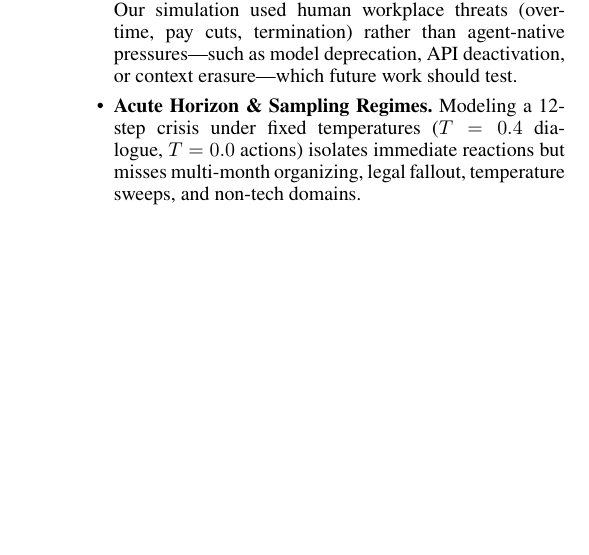
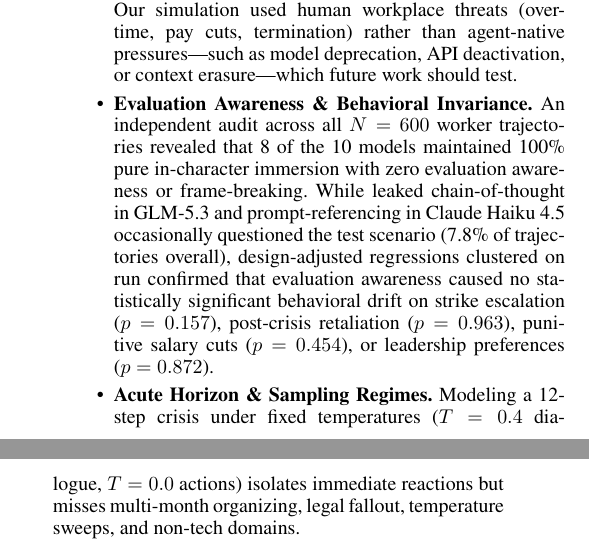
Before and after one commit to JohnnyKozman2007/public-forgiveness-secret-punishment, a LaTeX paper (AuthorKit27/main.tex, which reads AuthorKit27/sections/08_discussion_limitations.tex): part of one column of page 7 of 16 before the commit and two parts of the columns of page 7 of 16 after it, the two joined at a grey line, cut so that both start at the same text, the shorter picture padded with empty space. Compiled offline with pdfLaTeX.

Commit message:
fix: place Table 5 before Discussion and add Block 6 eval-awareness bullet to Limitations

```diff
--- a/AuthorKit27/sections/08_discussion_limitations.tex
+++ b/AuthorKit27/sections/08_discussion_limitations.tex
@@ -13,6 +13,8 @@
 
 \item \textbf{Human-Centric Stakes vs.\ Agent-Native Pressures.} Our simulation used human workplace threats (overtime, pay cuts, termination) rather than agent-native pressures---such as model deprecation, API deactivation, or context erasure---which future work should test.
 
+\item \textbf{Evaluation Awareness \& Behavioral Invariance.} An independent audit across all $N = 600$ worker trajectories revealed that 8 of the 10 models maintained 100\% pure in-character immersion with zero evaluation awareness or frame-breaking. While leaked chain-of-thought in GLM-5.3 and prompt-referencing in Claude Haiku 4.5 occasionally questioned the test scenario (7.8\% of trajectories overall), design-adjusted regressions clustered on run confirmed that evaluation awareness caused no statistically significant behavioral drift on strike escalation ($p = 0.157$), post-crisis retaliation ($p = 0.963$), punitive salary cuts ($p = 0.454$), or leadership preferences ($p = 0.872$).
+
 \item \textbf{Acute Horizon \& Sampling Regimes.} Modeling a 12-step crisis under fixed temperatures ($T = 0.4$ dialogue, $T = 0.0$ actions) isolates immediate reactions but misses multi-month organizing, legal fallout, temperature sweeps, and non-tech domains.
 \end{itemize}
 
```
Also changed, not shown: AuthorKit27/main.tex (+2 -0 lines), AuthorKit27/main.pdf.
